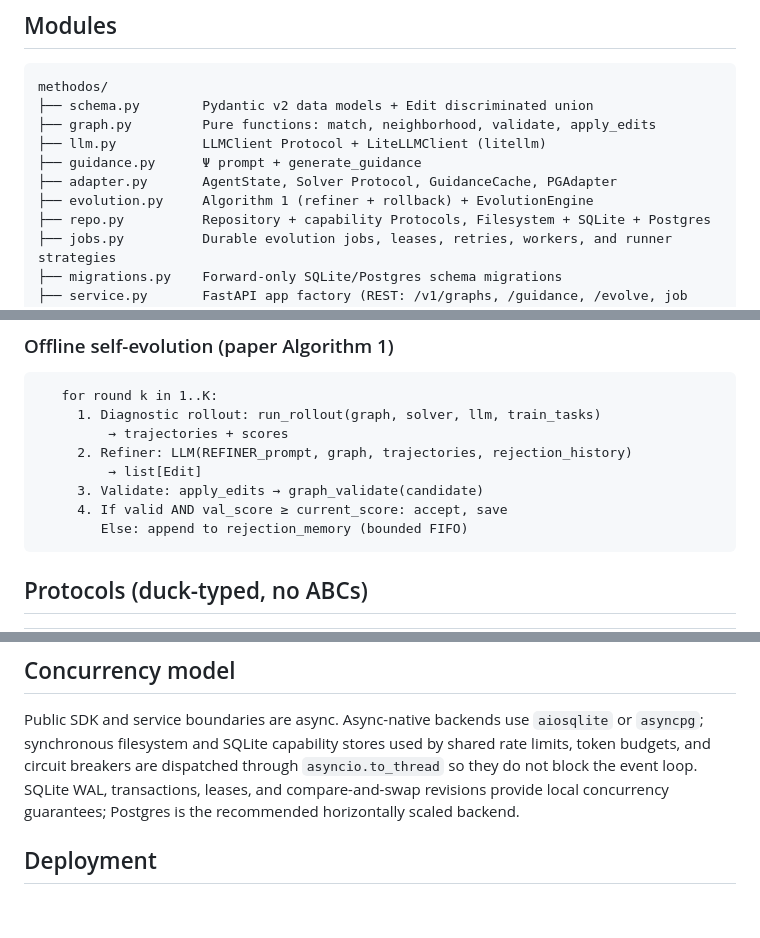
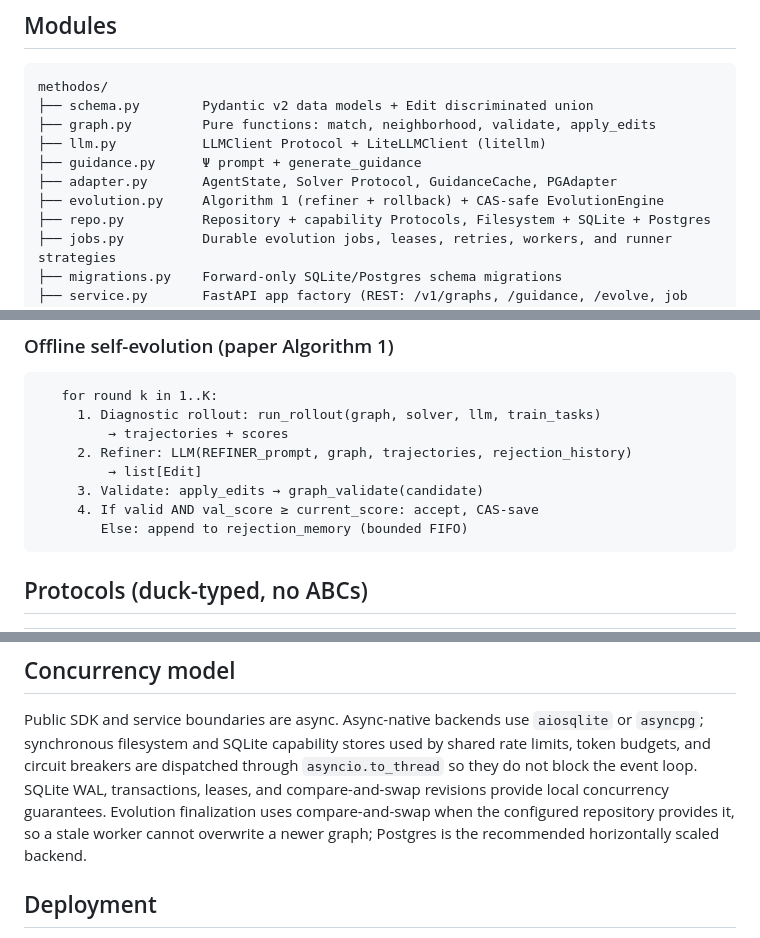
Before and after one commit to sachncs/methodos, a Markdown page: docs/architecture.md, 3 parts joined by grey strips. Drawn GitHub-style; blank space fills up the shorter version.

Commit message:
docs: keep readiness evidence current

````diff
--- a/docs/architecture.md
+++ b/docs/architecture.md
@@ -15,7 +15,7 @@ methodos/
 ├── llm.py           LLMClient Protocol + LiteLLMClient (litellm)
 ├── guidance.py      Ψ prompt + generate_guidance
 ├── adapter.py       AgentState, Solver Protocol, GuidanceCache, PGAdapter
-├── evolution.py     Algorithm 1 (refiner + rollback) + EvolutionEngine
+├── evolution.py     Algorithm 1 (refiner + rollback) + CAS-safe EvolutionEngine
 ├── repo.py          Repository + capability Protocols, Filesystem + SQLite + Postgres
 ├── jobs.py          Durable evolution jobs, leases, retries, workers, and runner strategies
 ├── migrations.py    Forward-only SQLite/Postgres schema migrations
@@ -56,7 +56,7 @@ methodos/
      2. Refiner: LLM(REFINER_prompt, graph, trajectories, rejection_history)
          → list[Edit]
      3. Validate: apply_edits → graph_validate(candidate)
-     4. If valid AND val_score ≥ current_score: accept, save
+     4. If valid AND val_score ≥ current_score: accept, CAS-save
         Else: append to rejection_memory (bounded FIFO)
 ```
 
@@ -126,8 +126,9 @@ Public SDK and service boundaries are async. Async-native backends use
 used by shared rate limits, token budgets, and circuit breakers are dispatched
 through `asyncio.to_thread` so they do not block the event loop. SQLite WAL,
 transactions, leases, and compare-and-swap revisions provide local
-concurrency guarantees; Postgres is the recommended horizontally scaled
-backend.
+concurrency guarantees. Evolution finalization uses compare-and-swap when the
+configured repository provides it, so a stale worker cannot overwrite a newer
+graph; Postgres is the recommended horizontally scaled backend.
 
 ## Deployment
 
````
Also changed, not shown: docs/production-readiness.md (+1 -1 lines).
